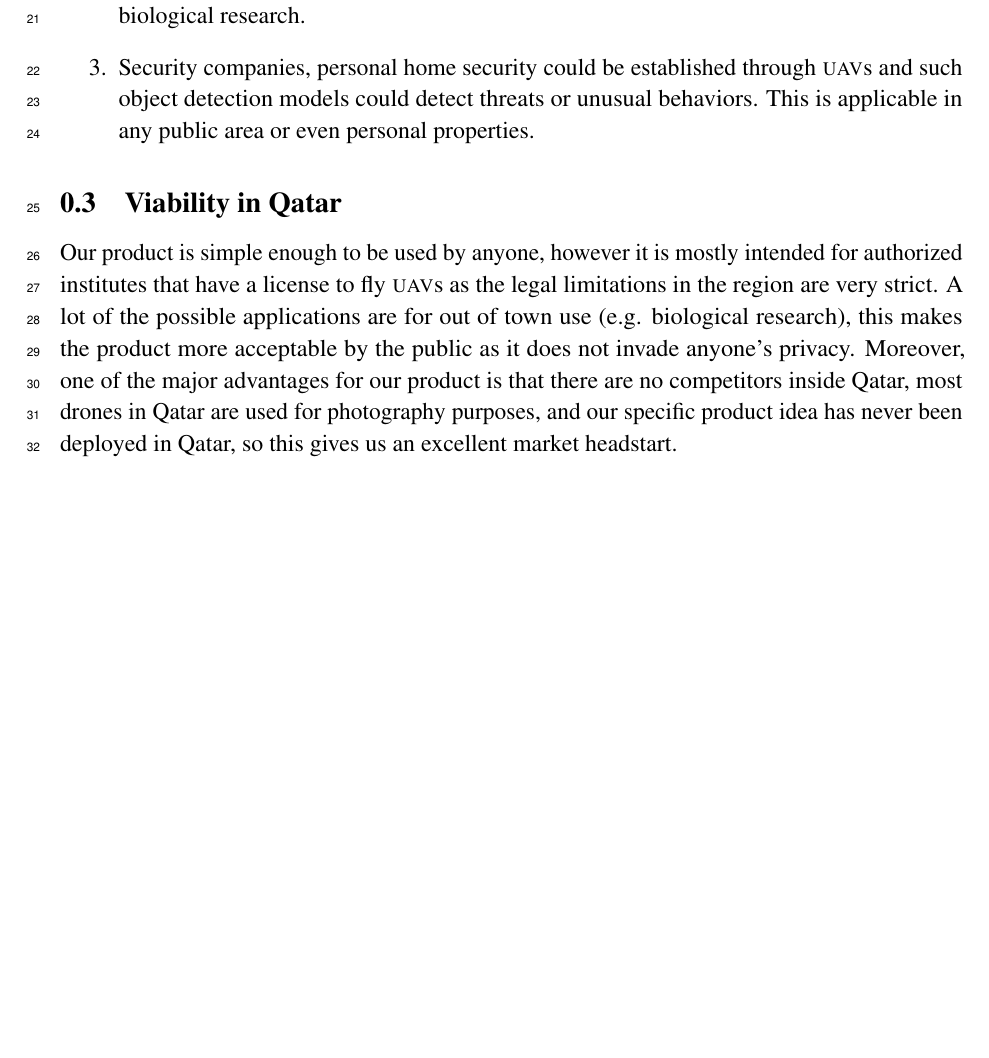
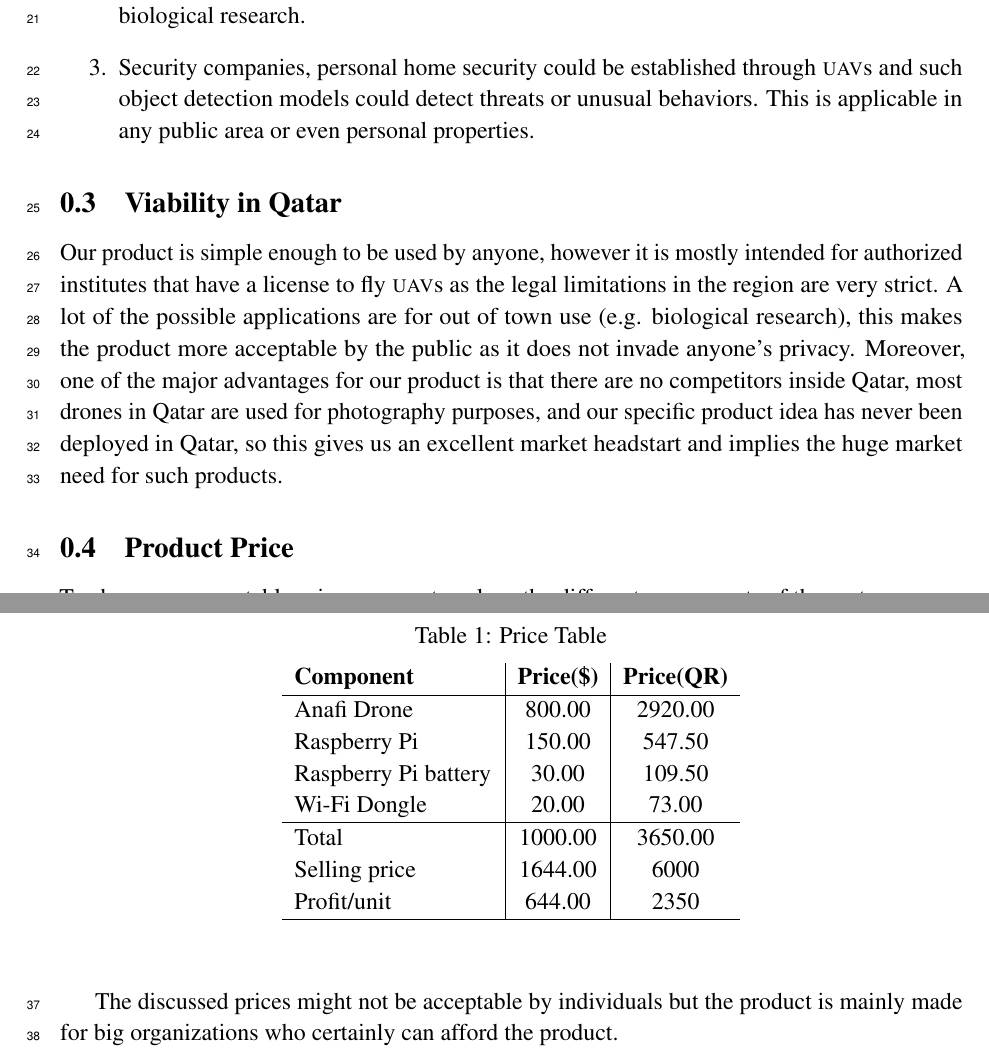
Before and after one commit to danielizham/dp-report, a LaTeX document (sections/market.tex): part of the page before the commit and two parts of pages 1 and 2 of 2 after it, the two joined at a grey line, cut so that both start at the same text, the shorter picture padded with empty space. Compiled offline with pdfLaTeX.

Commit message:
final market viability

```diff
--- a/sections/market.tex
+++ b/sections/market.tex
@@ -42,6 +44,33 @@
 	Moreover, one of the major advantages for our product is that there are no competitors
 	inside Qatar, most drones in Qatar are used for photography purposes, and our
 	specific product idea has never been deployed in Qatar, so this gives us an excellent
-	market headstart.
+	market headstart and implies the huge market need for such products.
+\subsection{Product Price}
+	To choose an acceptable price, we must analyze the different components of the system.
+	\\
+	\begin{table}[h!]
+		\begin{center}
+			\caption{Price Table}
+			\label{tab: components prices}
+			\begin{tabular}{p{3.5cm}|c|c}
+				\textbf{Component} & \textbf{Price(\$)} & \textbf{Price(QR)}\\
+				\hline
+				Anafi Drone & 800.00 & 2920.00 \\
+				Raspberry Pi & 150.00 & 547.50 \\
+				Raspberry Pi battery & 30.00 & 109.50\\
+				Wi-Fi Dongle & 20.00 & 73.00\\
+				\hline
+				Total & 1000.00 & 3650.00 \\
+				Selling price & 1644.00 & 6000 \\
+				Profit/unit & 644.00 & 2350 \\
+				\hline
+			\end{tabular}
+		\end{center}
+	\end{table}
+
+	The discussed prices might not be acceptable by individuals but the product is mainly made for big organizations who certainly can afford the product.
+
+
+
 
 \end{document}
```
Also changed, not shown: main.pdf, sections/market.tex (10 more changed lines).
